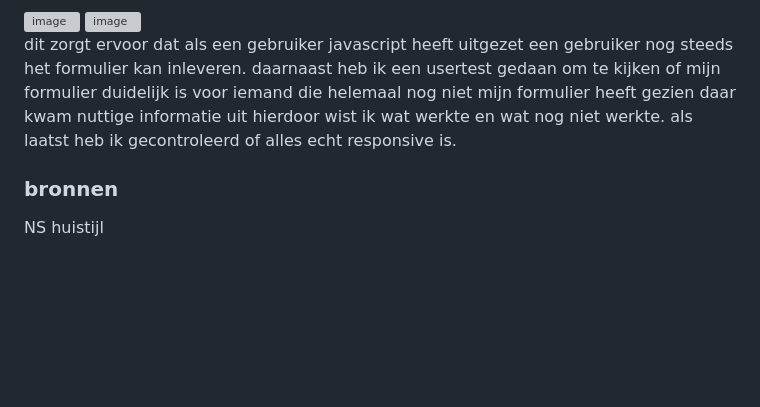
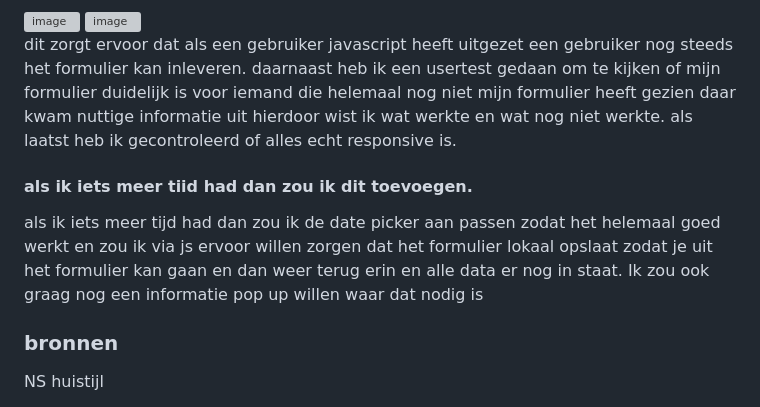
Before and after one commit to smartjulger/Browser-Technology, a Markdown page: README.md, the part around the change. GitHub-like rendering; blank space fills up the shorter version; grey boxes are pictures that could not be loaded.

Commit message:
Update README with planned features and enhancements
Added future improvements and features to README.

```diff
--- a/README.md
+++ b/README.md
@@ -185,6 +185,10 @@ nadat ik dat had gedaan kreeg ik de tip dat het handiger is om alle hidden geen
 
 dit zorgt ervoor dat als een gebruiker javascript heeft uitgezet een gebruiker nog steeds het formulier kan inleveren. daarnaast heb ik een usertest gedaan om te kijken of mijn formulier duidelijk is voor iemand die helemaal nog niet mijn formulier heeft gezien daar kwam nuttige informatie uit hierdoor wist ik wat werkte en wat nog niet werkte. als laatst heb ik gecontroleerd of alles echt responsive is.
 
+#### als ik iets meer tiid had dan zou ik dit toevoegen.
+ als ik iets meer tijd had dan zou ik de date picker aan passen zodat het helemaal goed werkt
+ en zou ik via js ervoor willen zorgen dat het formulier lokaal opslaat zodat je uit het formulier kan gaan en dan weer terug erin en alle data er nog in staat. Ik zou ook graag nog een informatie pop up willen waar dat nodig is
+
 ### bronnen
 
 NS huistijl
```
